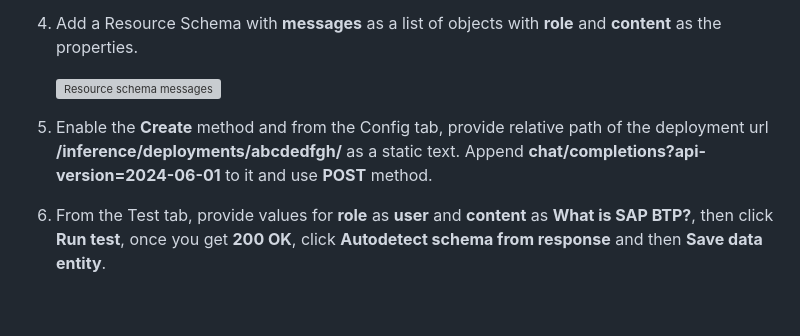
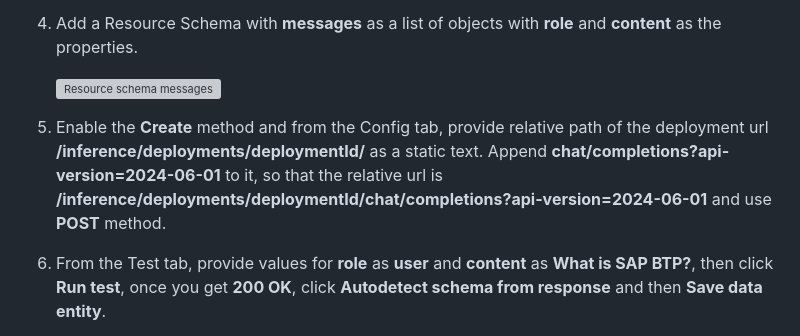
Before and after one commit to SAP-samples/teched2024-developer-keynote, a Markdown page: topics/DEV100A-build-chatbot-apps-aicore/README.md, the part around the change. GitHub-like rendering; blank space fills up the shorter version; grey boxes are pictures that could not be loaded.

Commit message:
Update README.md - edits to relative url

```diff
--- a/topics/DEV100A-build-chatbot-apps-aicore/README.md
+++ b/topics/DEV100A-build-chatbot-apps-aicore/README.md
@@ -86,7 +86,7 @@
 
     ![Resource schema messages](https://github.com/SAP-samples/teched2024-developer-keynote/blob/main/topics/DEV100A-build-chatbot-apps-aicore/images/dataentity-input-format.png)
 
- 5. Enable the **Create** method and from the Config tab, provide relative path of the deployment url  **/inference/deployments/abcdedfgh/** as a static text. Append **chat/completions?api-version=2024-06-01** to it and use **POST** method.
+ 5. Enable the **Create** method and from the Config tab, provide relative path of the deployment url  **/inference/deployments/deploymentId/** as a static text. Append **chat/completions?api-version=2024-06-01** to it, so that the relative url is **/inference/deployments/deploymentId/chat/completions?api-version=2024-06-01** and use **POST** method.
  6. From the Test tab, provide values for **role** as **user** and **content** as **What is SAP BTP?**, then click **Run test**, once you get **200 OK**, click **Autodetect schema from response** and then **Save data entity**.
  7.  Go to the UI Canvas, switch to **Variables** tab.
  8.  Create an app variable **history** as a list of objects with **role** and **content** as properties with text as the data type and remove the **id** field.
```
